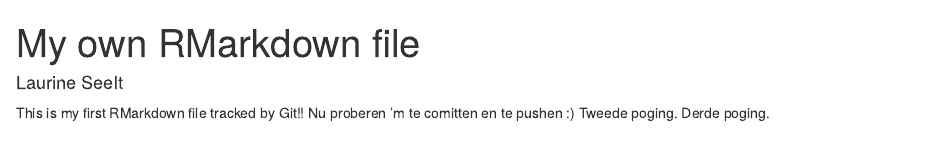
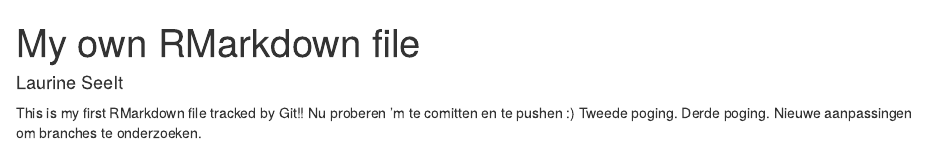
Before and after one commit to LaurineSeelt/exercise3.1, an R Markdown document (opdracht3.Rmd): the page in a window 1100 px wide, from its top. Rendered offline with R 4.5, knitr and Pandoc, with nearby package versions.

Commit message:
Commit message

```diff
--- a/opdracht3.Rmd
+++ b/opdracht3.Rmd
@@ -9,3 +9,4 @@
 Nu proberen 'm te comitten en te pushen :)
 Tweede poging.
 Derde poging.
+Nieuwe aanpassingen om branches te onderzoeken.
```
